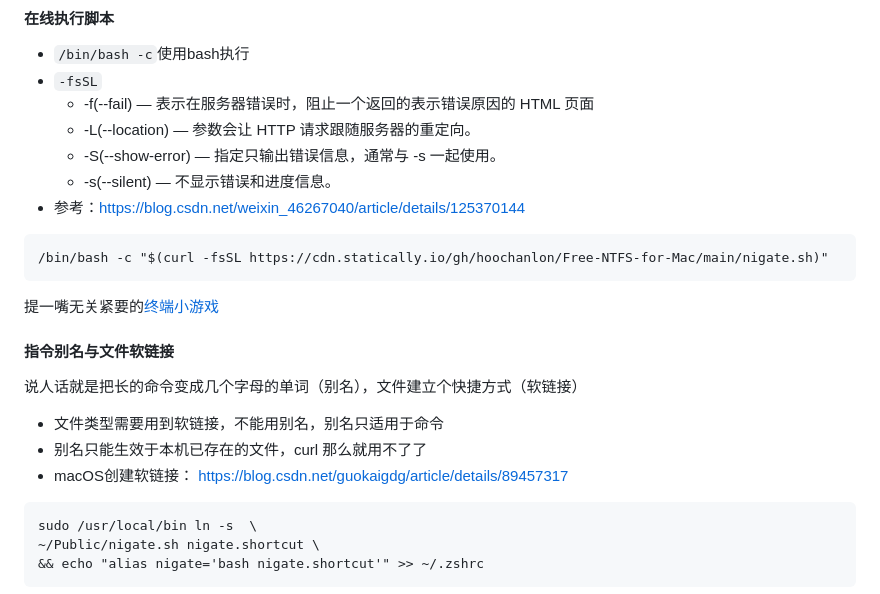
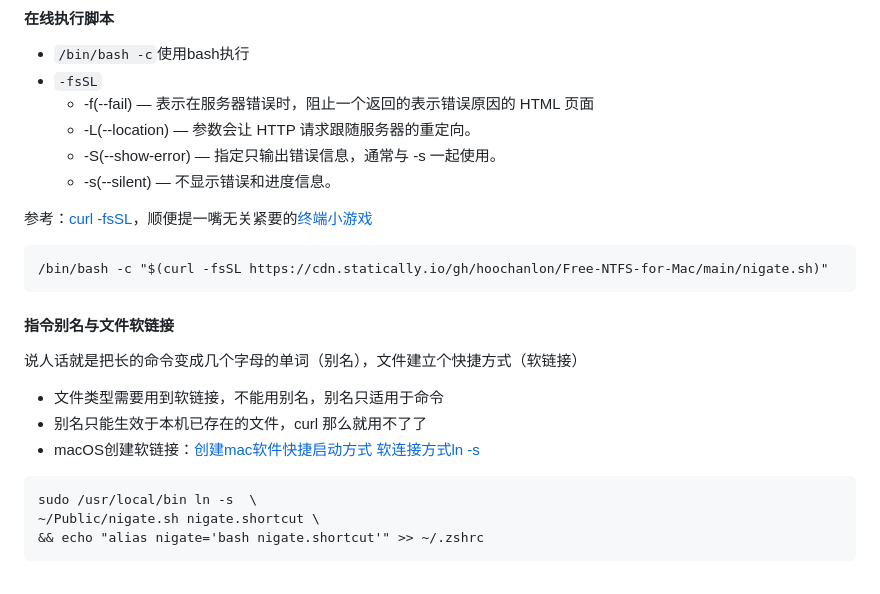
Before and after one commit to hoochanlon/tetyou, a Markdown page: CHEATSHEET.md, the part around the change. Drawn GitHub-style.

````diff
--- a/CHEATSHEET.md
+++ b/CHEATSHEET.md
@@ -139,13 +139,12 @@ curl https://fastly.jsdelivr.net/gh/hoochanlon/Free-NTFS-for-Mac/nigate.sh > ~/P
   * -L(--location) — 参数会让 HTTP 请求跟随服务器的重定向。
   * -S(--show-error) — 指定只输出错误信息，通常与 -s 一起使用。
   * -s(--silent) — 不显示错误和进度信息。
-* 参考：https://blog.csdn.net/weixin_46267040/article/details/125370144
+
+参考：[curl -fsSL](https://blog.csdn.net/weixin_46267040/article/details/125370144)，顺便提一嘴无关紧要的[终端小游戏](http://www.nndssk.com/xtwt/1479093c5Wg3.html)
 
 ```
 /bin/bash -c "$(curl -fsSL https://cdn.statically.io/gh/hoochanlon/Free-NTFS-for-Mac/main/nigate.sh)"
 ```
-
-提一嘴无关紧要的[终端小游戏](http://www.nndssk.com/xtwt/1479093c5Wg3.html)
 
 #### 指令别名与文件软链接
 
@@ -153,7 +152,7 @@ curl https://fastly.jsdelivr.net/gh/hoochanlon/Free-NTFS-for-Mac/nigate.sh > ~/P
 
 * 文件类型需要用到软链接，不能用别名，别名只适用于命令
 * 别名只能生效于本机已存在的文件，curl 那么就用不了了
-* macOS创建软链接： https://blog.csdn.net/guokaigdg/article/details/89457317
+* macOS创建软链接：[创建mac软件快捷启动方式 软连接方式ln -s](https://blog.csdn.net/guokaigdg/article/details/89457317)
 
 ```
 sudo /usr/local/bin ln -s  \
````
